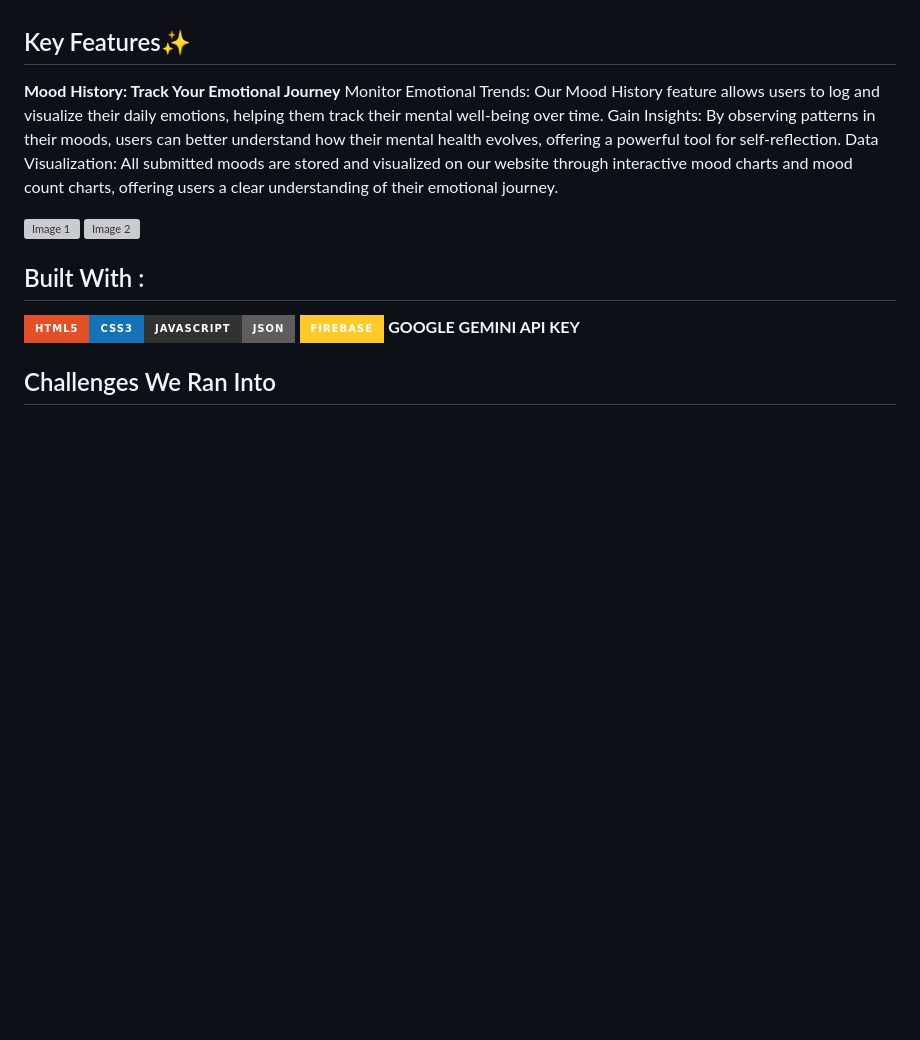
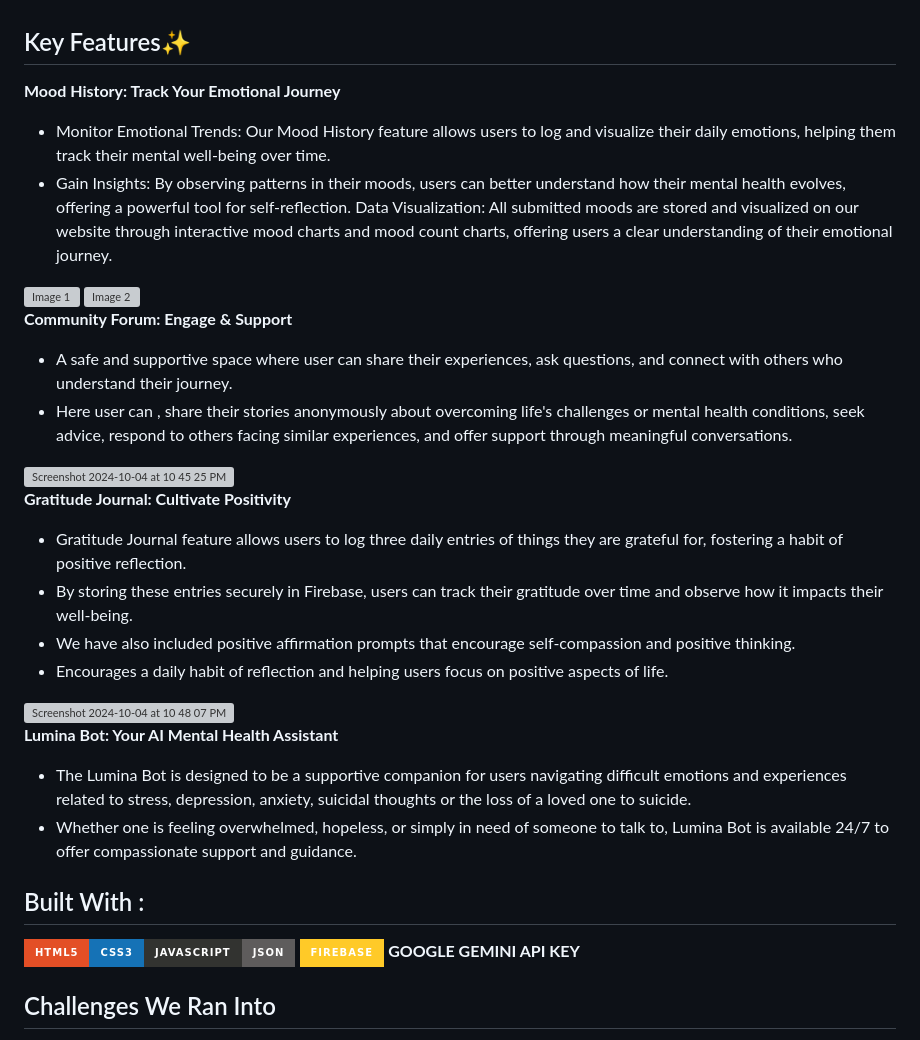
Before and after one commit to Tarushi-igdtuw/Gfg-Hackfest, a Markdown page: README.md, the part around the change. GitHub-like rendering; badges without logos; blank space fills up the shorter version; grey boxes are pictures that could not be loaded.

```diff
--- a/README.md
+++ b/README.md
@@ -33,12 +33,31 @@ With rising mental health challenges worldwide, many people struggle to find con
 
 ## Key Features✨
 **Mood History: Track Your Emotional Journey**
-Monitor Emotional Trends: Our Mood History feature allows users to log and visualize their daily emotions, helping them track their mental well-being over time.
-Gain Insights: By observing patterns in their moods, users can better understand how their mental health evolves, offering a powerful tool for self-reflection.
+* Monitor Emotional Trends: Our Mood History feature allows users to log and visualize their daily emotions, helping them track their mental well-being over time.
+* Gain Insights: By observing patterns in their moods, users can better understand how their mental health evolves, offering a powerful tool for self-reflection.
 Data Visualization: All submitted moods are stored and visualized on our website through interactive mood charts and mood count charts, offering users a clear understanding of their emotional journey.
+
 
 <img src="https://github.com/user-attachments/assets/689e9463-9cbd-42c9-8859-29ff2775a24c" alt="Image 1" width="300" height="200">
 <img src="https://github.com/user-attachments/assets/c68b59c9-a6df-4c03-80bd-6729309d195d" alt="Image 2" width="300" height="200">
+
+
+**Community Forum: Engage & Support**
+* A safe and supportive space where user can share their experiences, ask questions, and connect with others who understand their journey.
+* Here user can , share their stories anonymously about overcoming life's challenges or mental health conditions, seek advice, respond to others facing similar experiences, and offer support through meaningful conversations.
+<img width="300" height="200" alt="Screenshot 2024-10-04 at 10 45 25 PM" src="https://github.com/user-attachments/assets/b62bf73c-a18a-46a7-a9e4-4511dcf234d6">
+
+**Gratitude Journal: Cultivate Positivity**
+* Gratitude Journal feature allows users to log three daily entries of things they are grateful for, fostering a habit of positive reflection.
+* By storing these entries securely in Firebase, users can track their gratitude over time and observe how it impacts their well-being.
+* We have also included positive affirmation prompts that encourage self-compassion and positive thinking.
+* Encourages a daily habit of reflection and helping users focus on positive aspects of life.
+<img width="300" height="200" alt="Screenshot 2024-10-04 at 10 48 07 PM" src="https://github.com/user-attachments/assets/f3d141ee-9fb4-480a-858d-9f6da2d193e0">
+
+
+**Lumina Bot: Your AI Mental Health Assistant**
+* The Lumina Bot is designed to be a supportive companion for users navigating difficult emotions and experiences related to stress, depression, anxiety, suicidal thoughts or the loss of a loved one to suicide.
+* Whether one is feeling overwhelmed, hopeless, or simply in need of someone to talk to, Lumina Bot is available 24/7 to offer compassionate support and guidance.
 
 
 ## Built With :
```
